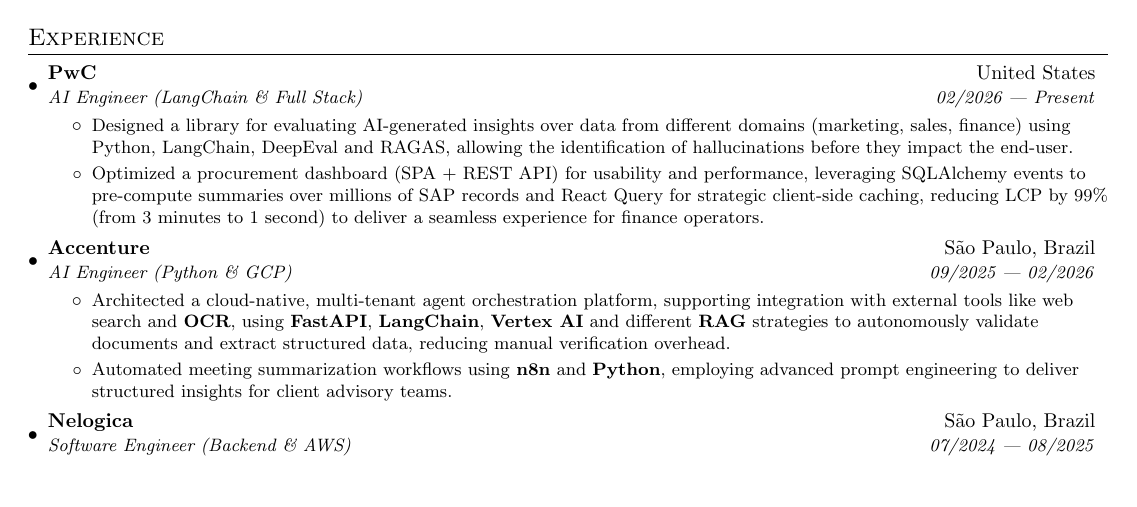
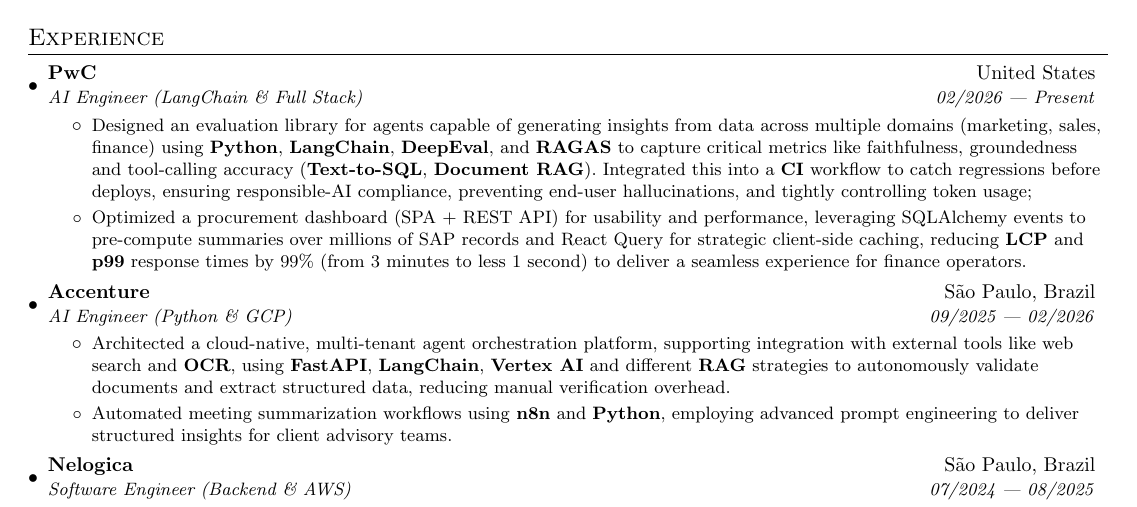
Before and after one commit to William-Fernandes252/cv, a LaTeX CV (cv.tex, which reads sessions/experience.tex): part of the page, cut so that both start at the same text, the shorter picture padded with empty space. Compiled offline with pdfLaTeX.

Commit message:
feat: enhance experience section with detailed project descriptions and metrics

```diff
--- a/sessions/experience.tex
+++ b/sessions/experience.tex
@@ -6,9 +6,9 @@
 {AI Engineer (LangChain \& Full Stack)}{02/2026 --- Present}
 \resumeItemListStart
 \resumeItemShort
-{Designed a library for evaluating AI-generated insights over data from different domains (marketing, sales, finance) using Python, LangChain, DeepEval and RAGAS, allowing the identification of hallucinations before they impact the end-user.}
+{Designed an evaluation library for agents capable of generating insights from data across multiple domains (marketing, sales, finance) using \textbf{Python}, \textbf{LangChain}, \textbf{DeepEval}, and \textbf{RAGAS} to capture critical metrics like faithfulness, groundedness and tool-calling accuracy (\textbf{Text-to-SQL}, \textbf{Document RAG}). Integrated this into a \textbf{CI} workflow to catch regressions before deploys, ensuring responsible-AI compliance, preventing end-user hallucinations, and tightly controlling token usage;}
 \resumeItemShort
-{Optimized a procurement dashboard (SPA + REST API) for usability and performance, leveraging SQLAlchemy events to pre-compute summaries over millions of SAP records and React Query for strategic client-side caching, reducing LCP by $99\%$ (from 3 minutes to 1 second) to deliver a seamless experience for finance operators.}
+{Optimized a procurement dashboard (SPA + REST API) for usability and performance, leveraging SQLAlchemy events to pre-compute summaries over millions of SAP records and React Query for strategic client-side caching, reducing \textbf{LCP} and \textbf{p99} response times by $99\%$ (from 3 minutes to less 1 second) to deliver a seamless experience for finance operators.}
 \resumeItemListEnd
 
 \resumeSubheading
```
